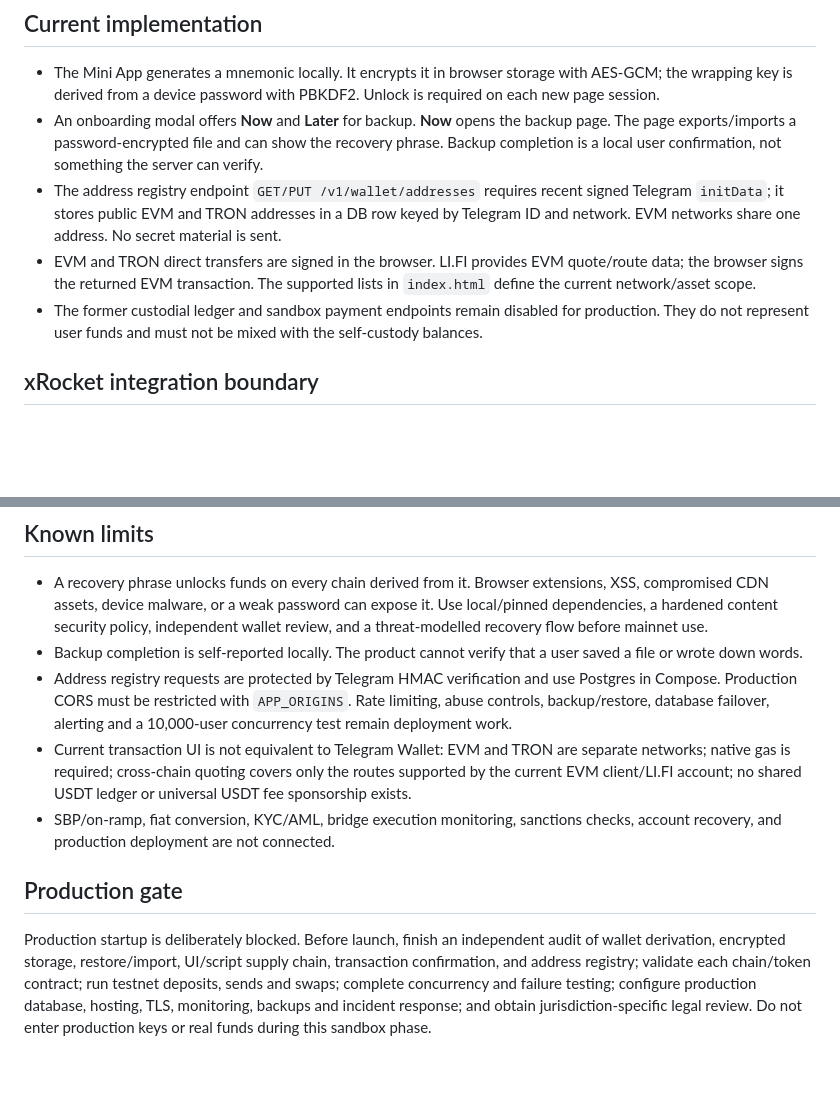
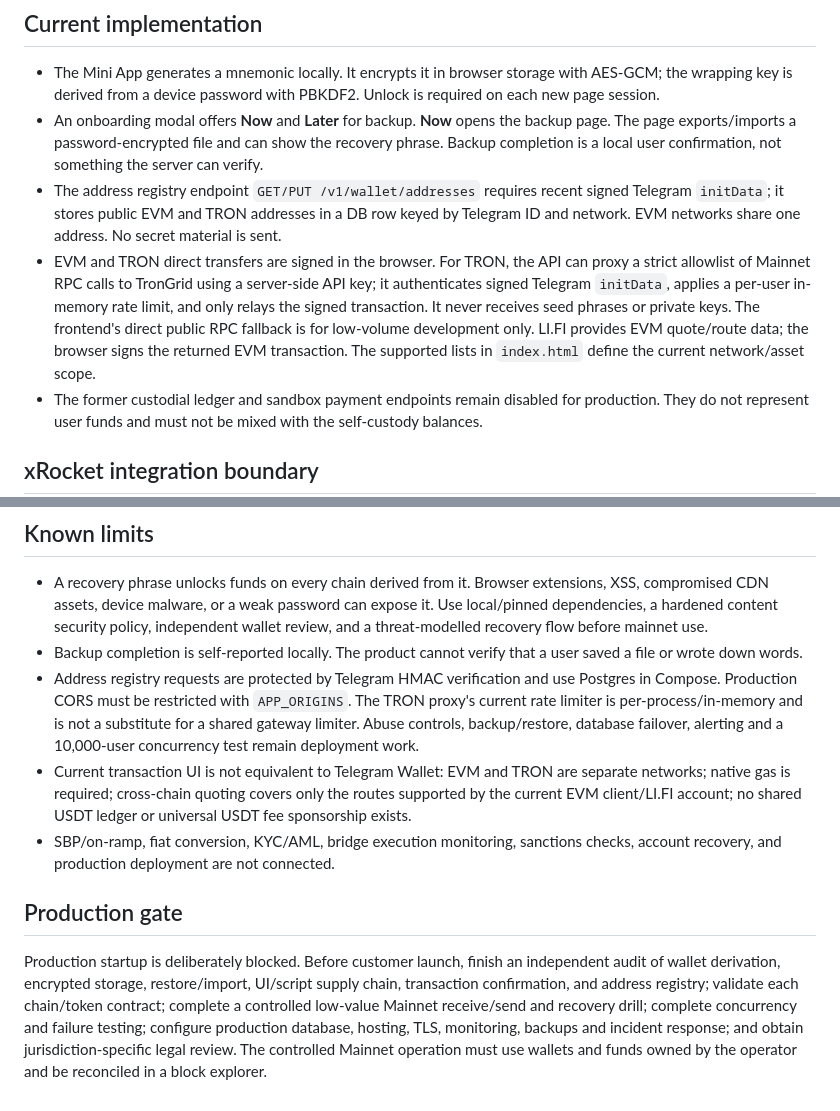
Before and after one commit to opewuji304-cmyk/efwknfwknweeflqwelkfpckqbvub1, a Markdown page: ARCHITECTURE.md, 2 parts joined by grey strips. Rendered like a GitHub page; blank space fills up the shorter version.

Commit message:
Prepare guarded mainnet wallet operation

```diff
--- a/ARCHITECTURE.md
+++ b/ARCHITECTURE.md
@@ -9,7 +9,7 @@ The target is **self-custody**. A user's mnemonic/private key is generated and u
 - The Mini App generates a mnemonic locally. It encrypts it in browser storage with AES-GCM; the wrapping key is derived from a device password with PBKDF2. Unlock is required on each new page session.
 - An onboarding modal offers **Now** and **Later** for backup. **Now** opens the backup page. The page exports/imports a password-encrypted file and can show the recovery phrase. Backup completion is a local user confirmation, not something the server can verify.
 - The address registry endpoint `GET/PUT /v1/wallet/addresses` requires recent signed Telegram `initData`; it stores public EVM and TRON addresses in a DB row keyed by Telegram ID and network. EVM networks share one address. No secret material is sent.
-- EVM and TRON direct transfers are signed in the browser. LI.FI provides EVM quote/route data; the browser signs the returned EVM transaction. The supported lists in `index.html` define the current network/asset scope.
+- EVM and TRON direct transfers are signed in the browser. For TRON, the API can proxy a strict allowlist of Mainnet RPC calls to TronGrid using a server-side API key; it authenticates signed Telegram `initData`, applies a per-user in-memory rate limit, and only relays the signed transaction. It never receives seed phrases or private keys. The frontend's direct public RPC fallback is for low-volume development only. LI.FI provides EVM quote/route data; the browser signs the returned EVM transaction. The supported lists in `index.html` define the current network/asset scope.
 - The former custodial ledger and sandbox payment endpoints remain disabled for production. They do not represent user funds and must not be mixed with the self-custody balances.
 
 ## xRocket integration boundary
@@ -22,10 +22,10 @@ If xRocket is used later, it should be an explicitly separate, opt-in payment or
 
 - A recovery phrase unlocks funds on every chain derived from it. Browser extensions, XSS, compromised CDN assets, device malware, or a weak password can expose it. Use local/pinned dependencies, a hardened content security policy, independent wallet review, and a threat-modelled recovery flow before mainnet use.
 - Backup completion is self-reported locally. The product cannot verify that a user saved a file or wrote down words.
-- Address registry requests are protected by Telegram HMAC verification and use Postgres in Compose. Production CORS must be restricted with `APP_ORIGINS`. Rate limiting, abuse controls, backup/restore, database failover, alerting and a 10,000-user concurrency test remain deployment work.
+- Address registry requests are protected by Telegram HMAC verification and use Postgres in Compose. Production CORS must be restricted with `APP_ORIGINS`. The TRON proxy's current rate limiter is per-process/in-memory and is not a substitute for a shared gateway limiter. Abuse controls, backup/restore, database failover, alerting and a 10,000-user concurrency test remain deployment work.
 - Current transaction UI is not equivalent to Telegram Wallet: EVM and TRON are separate networks; native gas is required; cross-chain quoting covers only the routes supported by the current EVM client/LI.FI account; no shared USDT ledger or universal USDT fee sponsorship exists.
 - SBP/on-ramp, fiat conversion, KYC/AML, bridge execution monitoring, sanctions checks, account recovery, and production deployment are not connected.
 
 ## Production gate
 
-Production startup is deliberately blocked. Before launch, finish an independent audit of wallet derivation, encrypted storage, restore/import, UI/script supply chain, transaction confirmation, and address registry; validate each chain/token contract; run testnet deposits, sends and swaps; complete concurrency and failure testing; configure production database, hosting, TLS, monitoring, backups and incident response; and obtain jurisdiction-specific legal review. Do not enter production keys or real funds during this sandbox phase.
+Production startup is deliberately blocked. Before customer launch, finish an independent audit of wallet derivation, encrypted storage, restore/import, UI/script supply chain, transaction confirmation, and address registry; validate each chain/token contract; complete a controlled low-value Mainnet receive/send and recovery drill; complete concurrency and failure testing; configure production database, hosting, TLS, monitoring, backups and incident response; and obtain jurisdiction-specific legal review. The controlled Mainnet operation must use wallets and funds owned by the operator and be reconciled in a block explorer.
```
